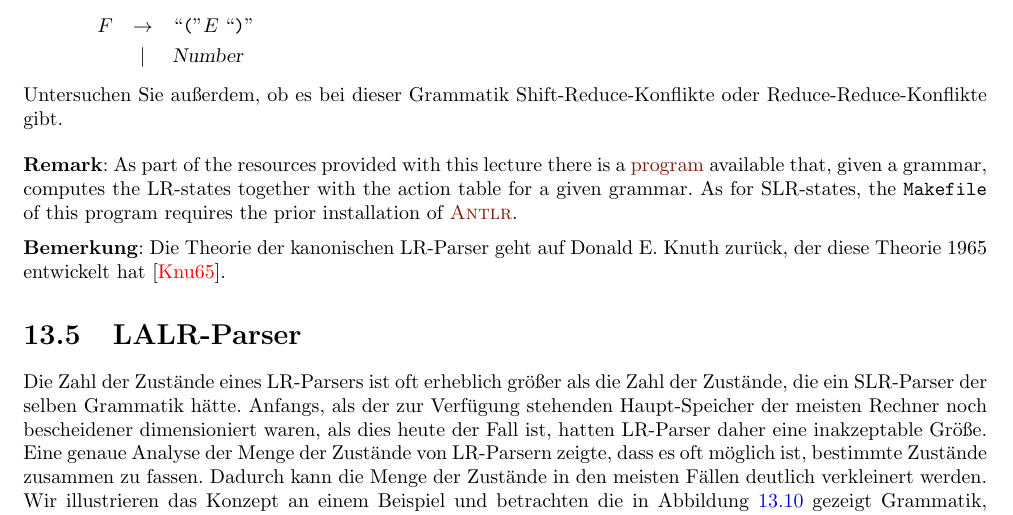
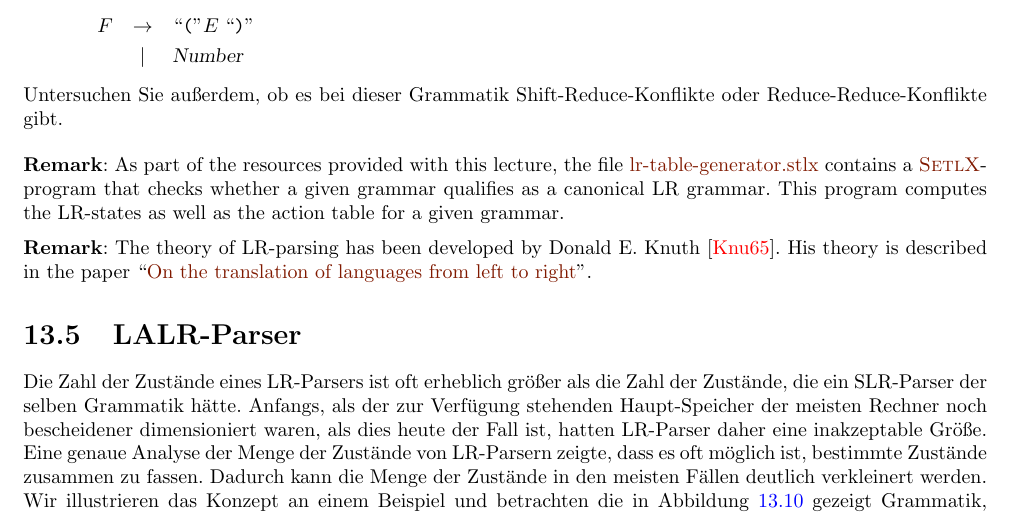
Before and after one commit to karlstroetmann/Formal-Languages, a LaTeX thesis (Lecture-Notes/formal-languages.tex, which reads Lecture-Notes/lr-parser.tex): part of page 206 of 296, cut so that both start at the same text. Compiled offline with pdfLaTeX; the source files are stored in an older character set and shown here as Unicode.

Commit message:
added SetlX program to compute LR parse table fpr a given grammar

```diff
--- a/Lecture-Notes/lr-parser.tex
+++ b/Lecture-Notes/lr-parser.tex
@@ -1274,15 +1274,16 @@ Reduce-Reduce-Konflikte gibt.
 \vspace*{0.2cm}
 
 \remarkEng
-As part of the resources provided with this lecture there is a
-\href{https://github.com/karlstroetmann/Formal-Languages/tree/master/ANTLR4/LR-Parser-Generator}{program}
-available that, given a grammar, computes the LR-states together with the action table for a given grammar.
-As for SLR-states, the \texttt{Makefile} of this program requires the prior installation of
-\href{http://www.antlr.org}{\textsc{Antlr}}.
-
-\remark
-Die Theorie der kanonischen LR-Parser geht auf Donald E.~Knuth zurück,
-der diese Theorie 1965 entwickelt hat \cite{knuth:65}.
+As part of the resources provided with this lecture,  the file
+\href{https://github.com/karlstroetmann/Formal-Languages/tree/master/SetlX/lr-table-generator.stlx}{lr-table-generator.stlx}
+contains a \href{http://wwwlehre.dhbw-stuttgart.de/~stroetma/SetlX/setlX.php}{\textsc{SetlX}}-program that
+checks whether a given grammar qualifies as a canonical LR grammar.  This program computes the LR-states as well as the
+action table for a given grammar.
+
+\remarkEng
+The theory of LR-parsing has been developed by Donald E.~Knuth \cite{knuth:65}.
+His theory is described in the paper
+``\href{http://www.cs.dartmouth.edu/~mckeeman/cs48/mxcom/doc/knuth65.pdf}{On the translation of languages from left to right}''.
 
 \section{LALR-Parser}
 Die Zahl der Zustände eines LR-Parsers ist oft erheblich größer als die Zahl der Zustände, die ein
```
Also changed, not shown: 1 other file.
